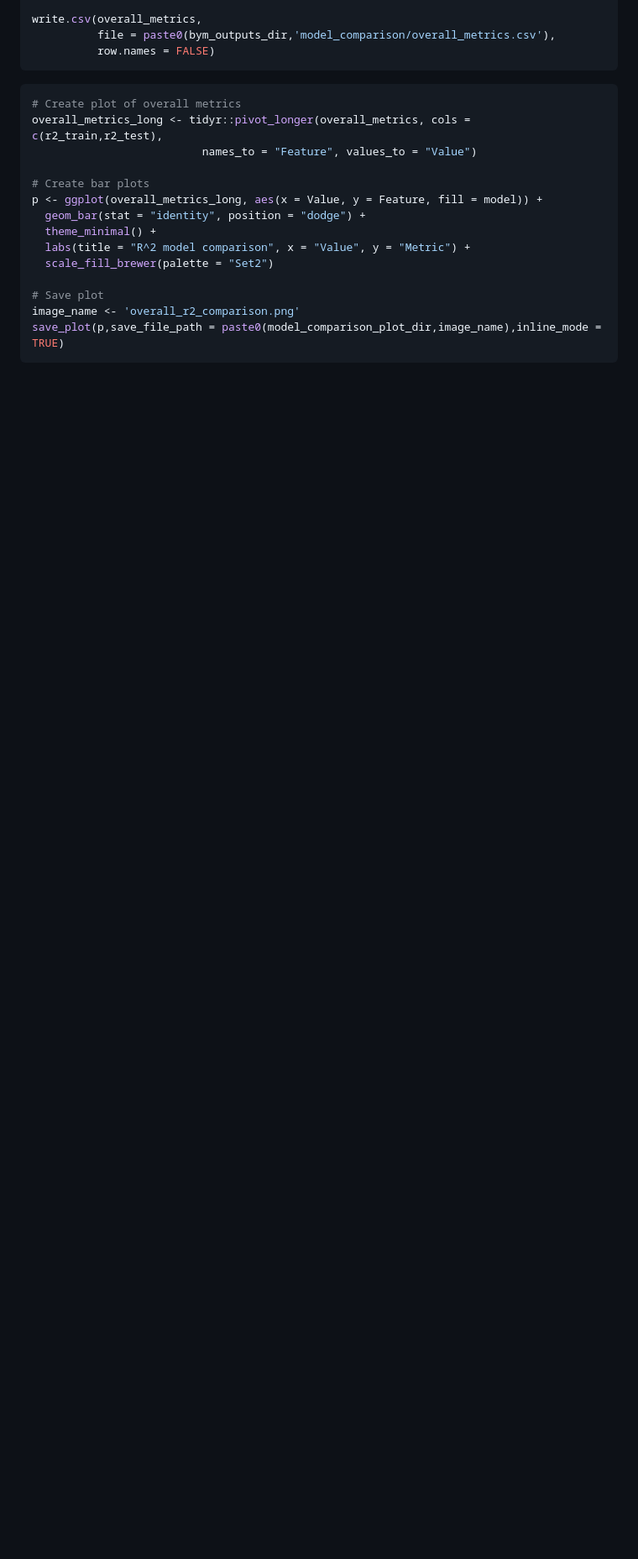
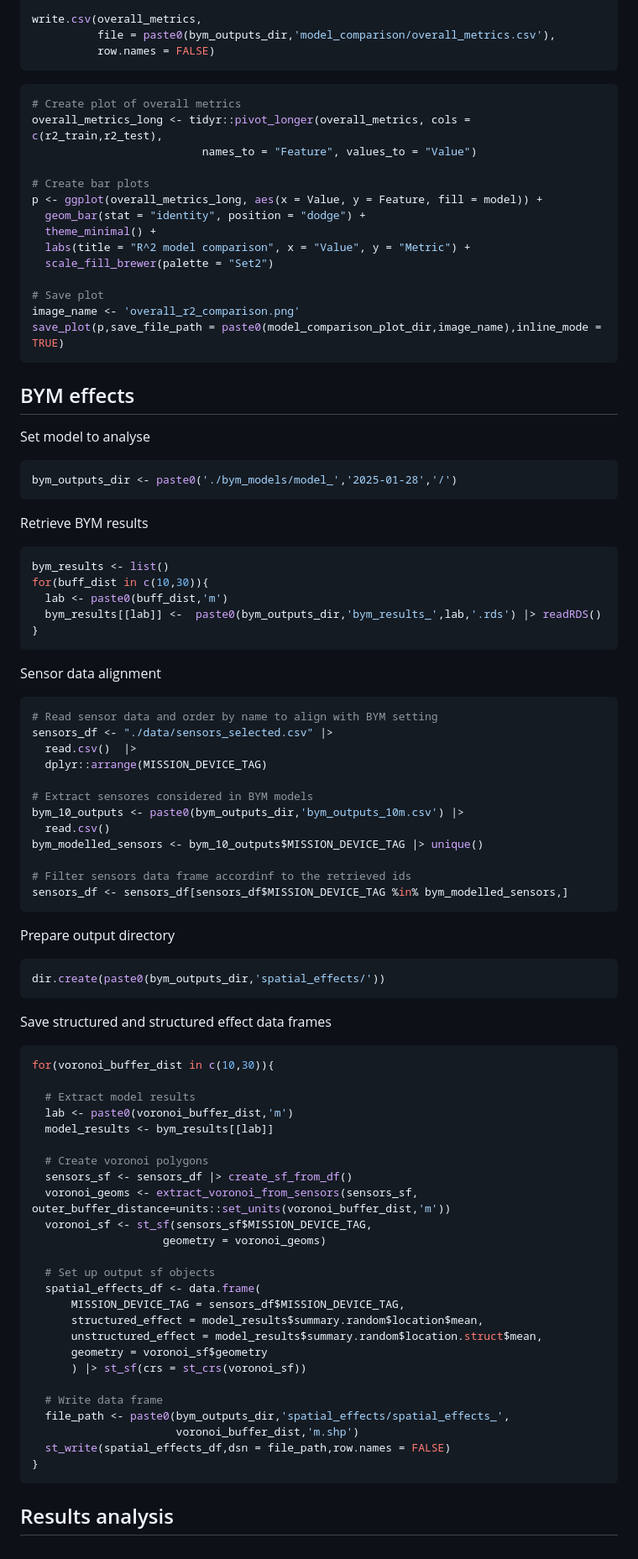
Before and after one commit to rodrigomalagon/Modelling-of-IoT-surveyed-UN-camps, a Markdown page: Results-Analysis.md, the part around the change printed below. Shown: that part at 84% size. Rendered like a GitHub page; blank space fills up the shorter version.

Commit message:
Knitting of Results Analysis

````diff
--- a/Results-Analysis.md
+++ b/Results-Analysis.md
@@ -198,3 +205,76 @@ p <- ggplot(overall_metrics_long, aes(x = Value, y = Feature, fill = model)) +
 image_name <- 'overall_r2_comparison.png'
 save_plot(p,save_file_path = paste0(model_comparison_plot_dir,image_name),inline_mode = TRUE)
 ```
+
+## BYM effects
+
+Set model to analyse
+
+``` r
+bym_outputs_dir <- paste0('./bym_models/model_','2025-01-28','/')
+```
+
+Retrieve BYM results
+
+``` r
+bym_results <- list()
+for(buff_dist in c(10,30)){
+  lab <- paste0(buff_dist,'m')
+  bym_results[[lab]] <-  paste0(bym_outputs_dir,'bym_results_',lab,'.rds') |> readRDS()
+}
+```
+
+Sensor data alignment
+
+``` r
+# Read sensor data and order by name to align with BYM setting
+sensors_df <- "./data/sensors_selected.csv" |>
+  read.csv()  |>
+  dplyr::arrange(MISSION_DEVICE_TAG)
+
+# Extract sensores considered in BYM models
+bym_10_outputs <- paste0(bym_outputs_dir,'bym_outputs_10m.csv') |>
+  read.csv()
+bym_modelled_sensors <- bym_10_outputs$MISSION_DEVICE_TAG |> unique()
+
+# Filter sensors data frame accordinf to the retrieved ids
+sensors_df <- sensors_df[sensors_df$MISSION_DEVICE_TAG %in% bym_modelled_sensors,]
+```
+
+Prepare output directory
+
+``` r
+dir.create(paste0(bym_outputs_dir,'spatial_effects/'))
+```
+
+Save structured and structured effect data frames
+
+``` r
+for(voronoi_buffer_dist in c(10,30)){
+
+  # Extract model results
+  lab <- paste0(voronoi_buffer_dist,'m')
+  model_results <- bym_results[[lab]]
+
+  # Create voronoi polygons
+  sensors_sf <- sensors_df |> create_sf_from_df()
+  voronoi_geoms <- extract_voronoi_from_sensors(sensors_sf,                                        outer_buffer_distance=units::set_units(voronoi_buffer_dist,'m'))
+  voronoi_sf <- st_sf(sensors_sf$MISSION_DEVICE_TAG,
+                    geometry = voronoi_geoms)
+
+  # Set up output sf objects
+  spatial_effects_df <- data.frame(
+      MISSION_DEVICE_TAG = sensors_df$MISSION_DEVICE_TAG,
+      structured_effect = model_results$summary.random$location$mean,
+      unstructured_effect = model_results$summary.random$location.struct$mean,
+      geometry = voronoi_sf$geometry
+      ) |> st_sf(crs = st_crs(voronoi_sf))
+
+  # Write data frame
+  file_path <- paste0(bym_outputs_dir,'spatial_effects/spatial_effects_',
+                      voronoi_buffer_dist,'m.shp')
+  st_write(spatial_effects_df,dsn = file_path,row.names = FALSE)
+}
+```
+
+## Results analysis
````
Also changed, not shown: other parts of Results-Analysis.md (+7 -0 lines).
